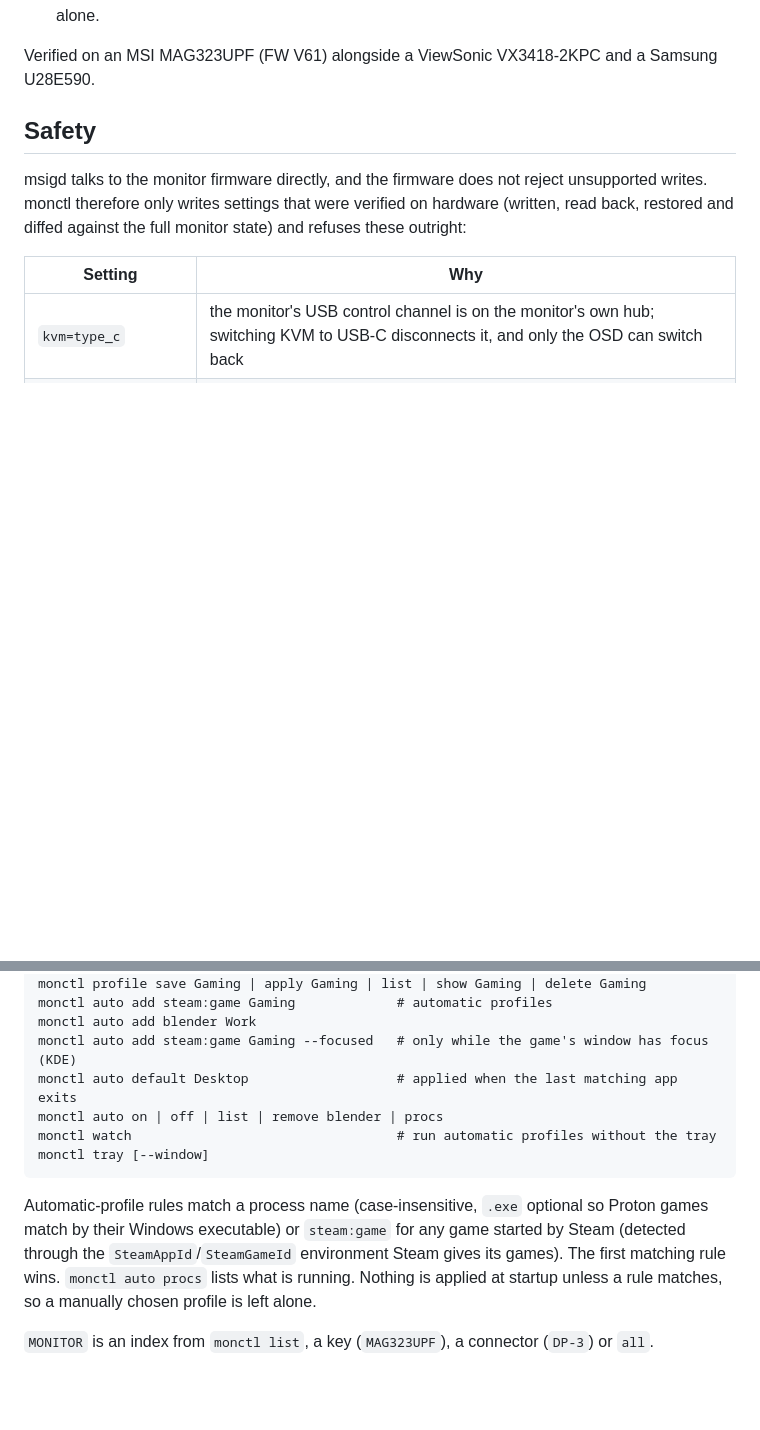
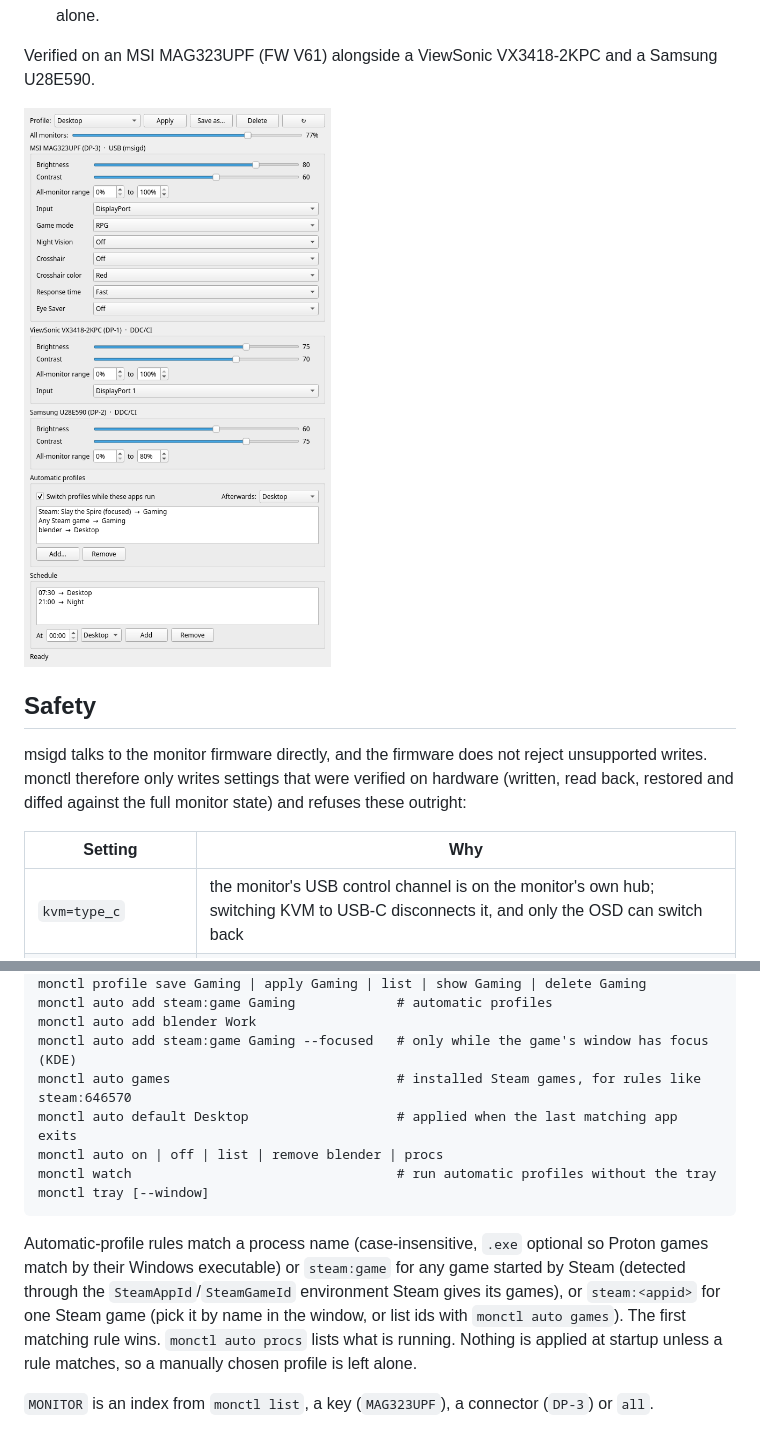
Before and after one commit to doodersrage/monctl, a Markdown page: README.md, 2 parts joined by grey strips. Rendered like a GitHub page; pictures changed too: docs/window.png (added); blank space fills up the shorter version.

```diff
--- a/README.md
+++ b/README.md
@@ -15,6 +17,8 @@ Monitor control for Linux, with profiles, a tray icon and a settings window.
   that skipped them is finished on them. Settings you change from the monitor's menu are left alone.
 
 Verified on an MSI MAG323UPF (FW V61) alongside a ViewSonic VX3418-2KPC and a Samsung U28E590.
+
+![monctl window](docs/window.png)
 
 ## Safety
 
@@ -72,6 +76,7 @@ monctl profile save Gaming | apply Gaming | list | show Gaming | delete Gaming
 monctl auto add steam:game Gaming             # automatic profiles
 monctl auto add blender Work
 monctl auto add steam:game Gaming --focused   # only while the game's window has focus (KDE)
+monctl auto games                             # installed Steam games, for rules like steam:646570
 monctl auto default Desktop                   # applied when the last matching app exits
 monctl auto on | off | list | remove blender | procs
 monctl watch                                  # run automatic profiles without the tray
@@ -80,7 +85,9 @@ monctl tray [--window]
 
 Automatic-profile rules match a process name (case-insensitive, `.exe` optional so Proton games
 match by their Windows executable) or `steam:game` for any game started by Steam (detected through
-the `SteamAppId`/`SteamGameId` environment Steam gives its games). The first matching rule wins.
+the `SteamAppId`/`SteamGameId` environment Steam gives its games), or `steam:<appid>` for one
+Steam game (pick it by name in the window, or list ids with `monctl auto games`). The first matching
+rule wins.
 `monctl auto procs` lists what is running. Nothing is applied at startup unless a rule matches, so
 a manually chosen profile is left alone.
 
```
Also changed, not shown: other parts of README.md (+2 -0 lines), 6 other files.
